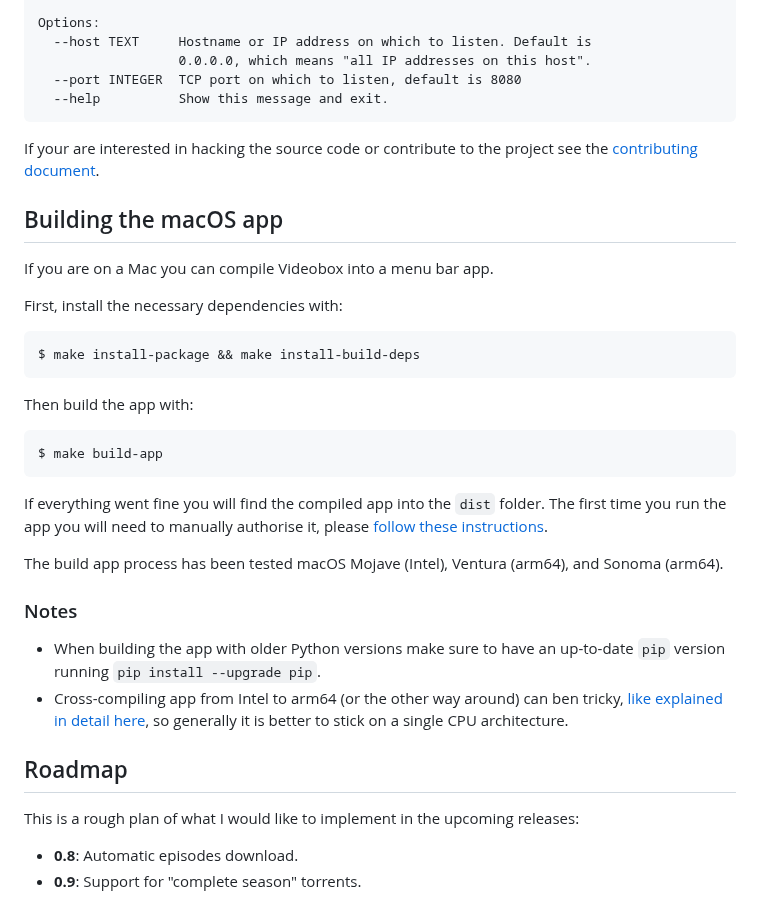
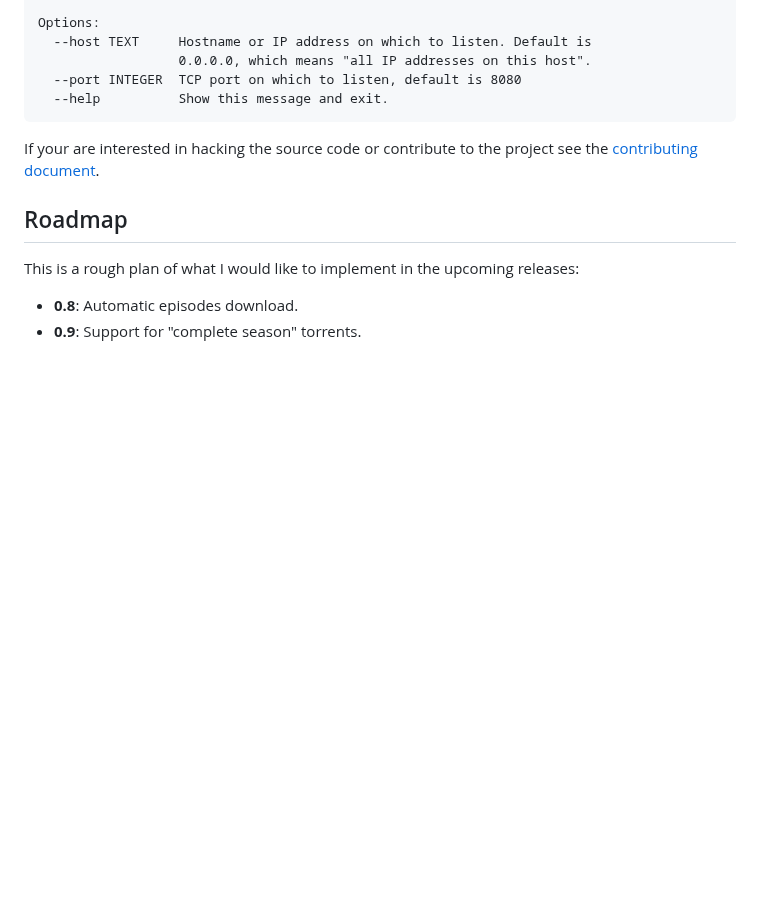
Before and after one commit to passiomatic/videobox, a Markdown page: README.md, the part around the change. GitHub-like rendering; blank space fills up the shorter version.

````diff
--- a/README.md
+++ b/README.md
@@ -57,31 +57,6 @@ Options:
 
 If your are interested in hacking the source code or contribute to the project see the [contributing document][contrib].
 
-## Building the macOS app
-
-If you are on a Mac you can compile Videobox into a menu bar app.
-
-First, install the necessary dependencies with:
-
-```
-$ make install-package && make install-build-deps
-```
-
-Then build the app with:
-
-```
-$ make build-app
-```
-
-If everything went fine you will find the compiled app into the `dist` folder. The first time you run the app you will need to manually authorise it, please [follow these instructions][1].
-
-The build app process has been tested macOS Mojave (Intel), Ventura (arm64), and Sonoma (arm64).
-
-### Notes
-
-* When building the app with older Python versions make sure to have an up-to-date `pip` version running `pip install --upgrade pip`.
-* Cross-compiling app from Intel to arm64 (or the other way around) can ben tricky, [like explained in detail here][cross], so generally it is better to stick on a single CPU architecture.
-
 ## Roadmap
 
 This is a rough plan of what I would like to implement in the upcoming releases:
````
